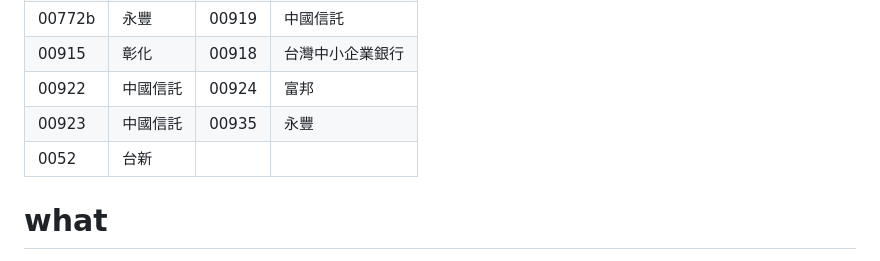
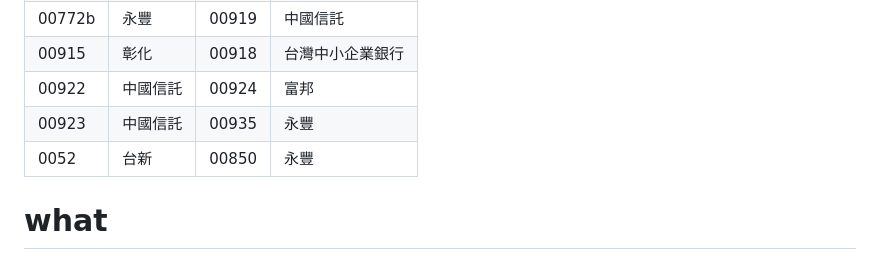
Before and after one commit to oouyang/rate, a Markdown page: README.md, the part around the change. GitHub-like rendering.

```diff
--- a/README.md
+++ b/README.md
@@ -13,7 +13,7 @@
 | 00915  | 彰化 |00918  | 台灣中小企業銀行 |
 | 00922  | 中國信託 |00924  | 富邦 |
 | 00923  | 中國信託 |00935  | 永豐 |
-| 0052  | 台新 |  |  |
+| 0052  | 台新 | 00850 | 永豐 |
 
 # what
 * [加權指數] (http://goodinfo.tw/StockInfo/ShowK_Chart.asp?STOCK_ID=%E5%8A%A0%E6%AC%8A%E6%8C%87%E6%95%B8&CHT_CAT2=DATE)  [0000](http://histock.tw/stock/tcharti.aspx?no=0000)
```
